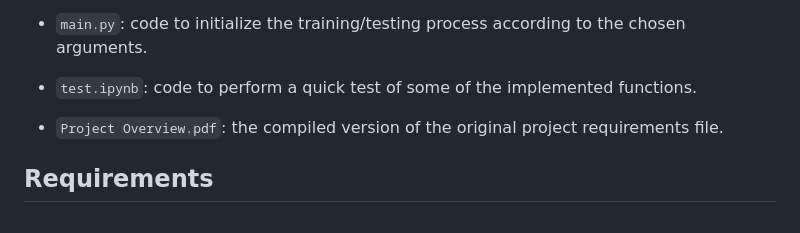
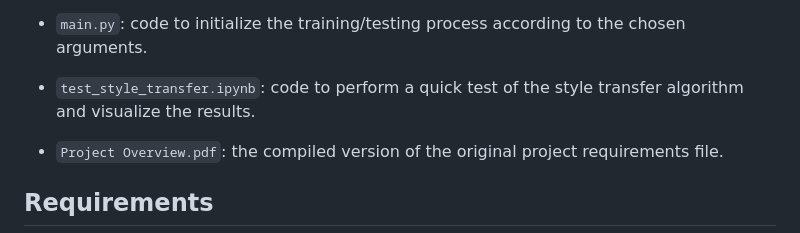
Before and after one commit to AChiabodo/AML_Semantic_DA, a Markdown page: README.md, the part around the change. Drawn GitHub-style.

```diff
--- a/README.md
+++ b/README.md
@@ -35,7 +35,7 @@ This repository contains the code of our project for the course "Advanced Machin
 
 - `eval.py`: code to evaluate the performance of the models on the target domain.
 - `main.py`: code to initialize the training/testing process according to the chosen arguments.
-- `test.ipynb`: code to perform a quick test of some of the implemented functions.
+- `test_style_transfer.ipynb`: code to perform a quick test of the style transfer algorithm and visualize the results.
 - `Project Overview.pdf`: the compiled version of the original project requirements file.
 
 ## Requirements
```
